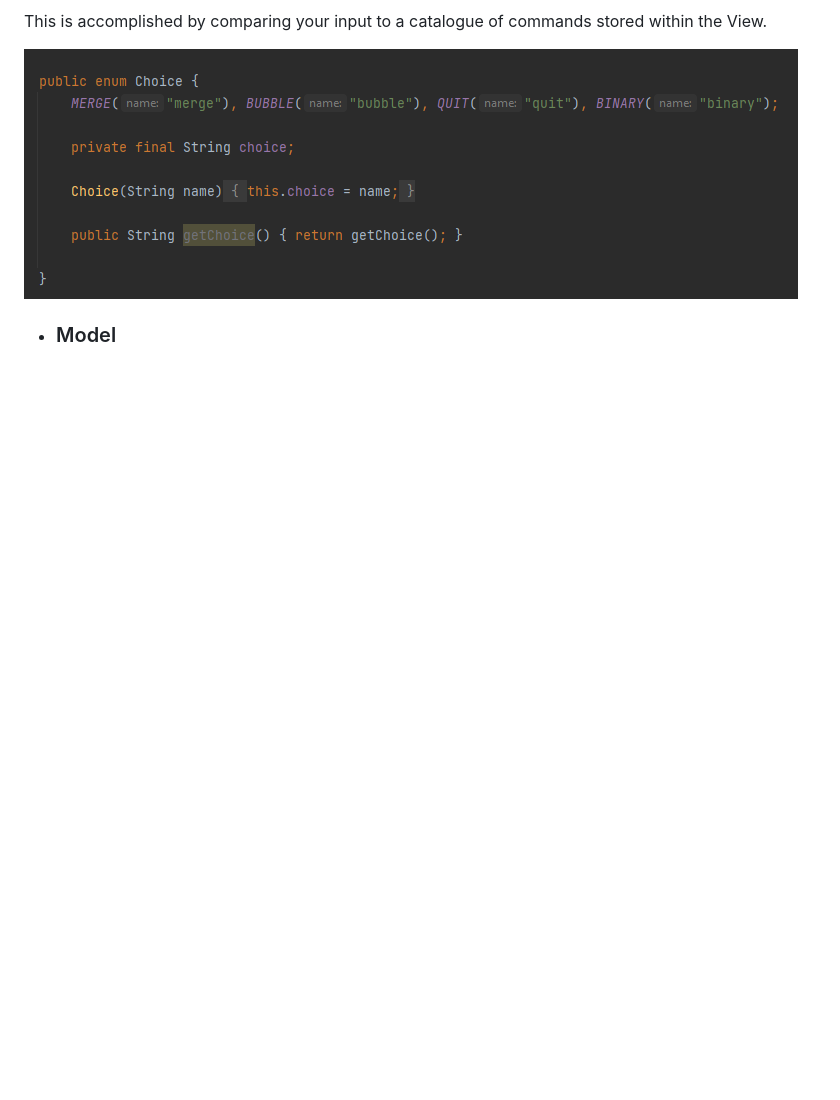
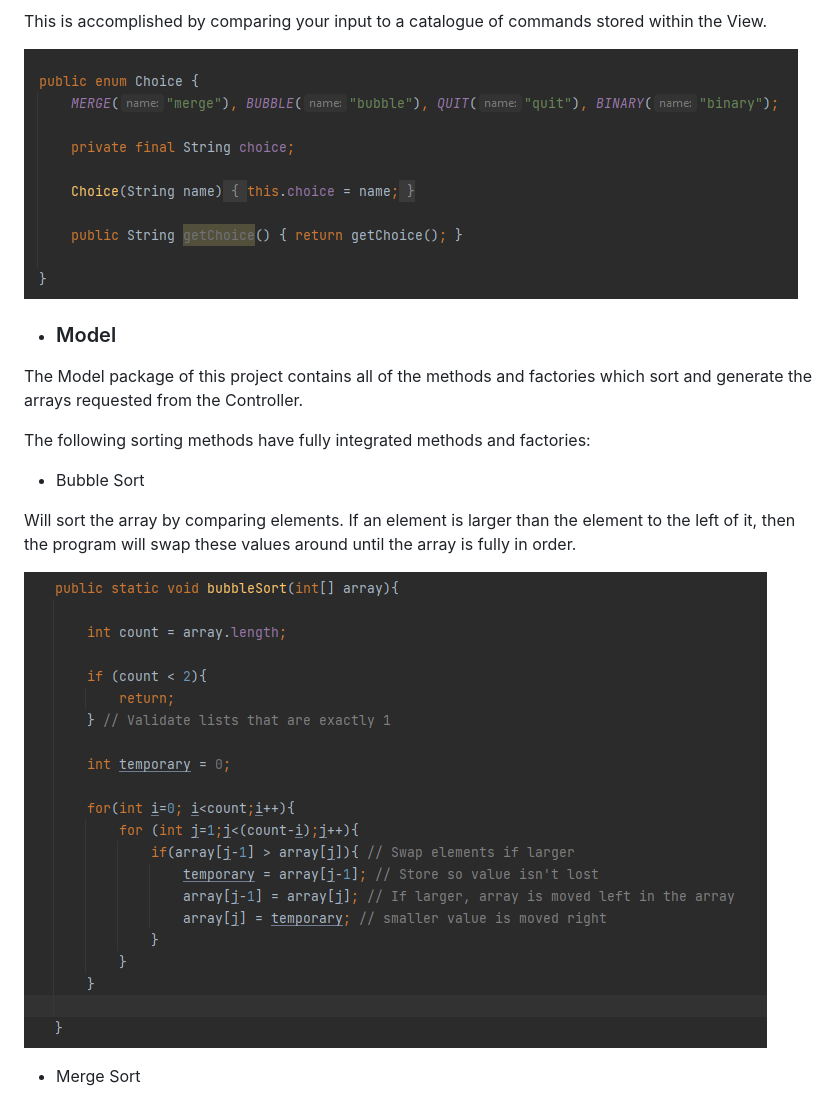
Before and after one commit to AidenSykes1999/SpartaAiden, a Markdown page: SortManager/readme.md, the part around the change printed below. Drawn GitHub-style; pictures changed too: SortManager/Screenshot_5.png (added); blank space fills up the shorter version.

```diff
--- a/SortManager/readme.md
+++ b/SortManager/readme.md
@@ -116,6 +116,16 @@ This is accomplished by comparing your input to a catalogue of commands stored w
 
 * <h3>Model</h3>
 
+The Model package of this project contains all of the methods and factories which sort and generate the arrays requested from the Controller.
+
+The following sorting methods have fully integrated methods and factories:
+
+- Bubble Sort
+
+Will sort the array by comparing elements. If an element is larger than the element to the left of it, then the program will swap these values around until the array is fully in order.
+
+![](Screenshot_5.png)
 
 
+- Merge Sort
 
```
Also changed, not shown: other parts of SortManager/readme.md (+13 -0 lines), SortManager/Screenshot_6.png (added), SortManager/Screenshot_7.png (added), 1 other file.
